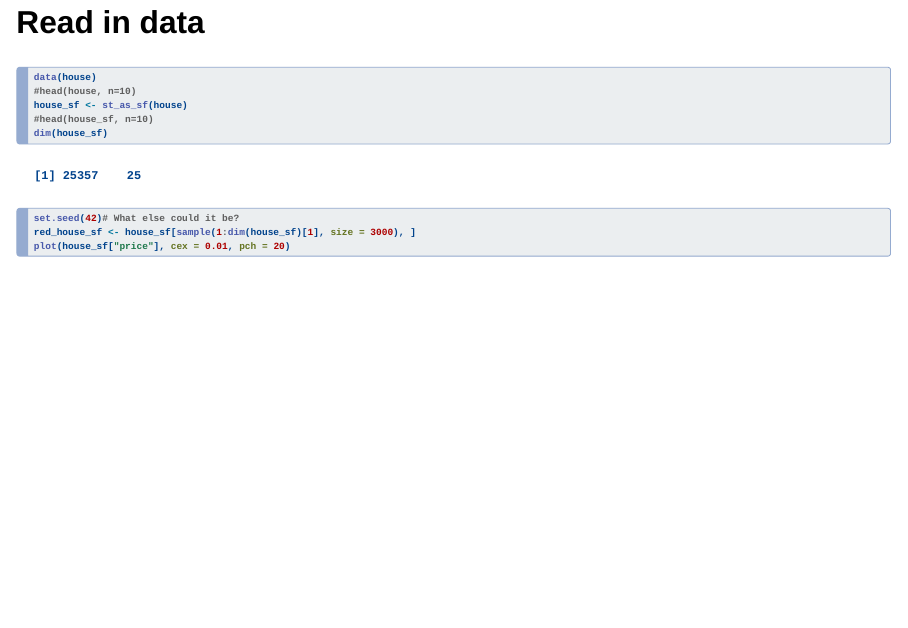
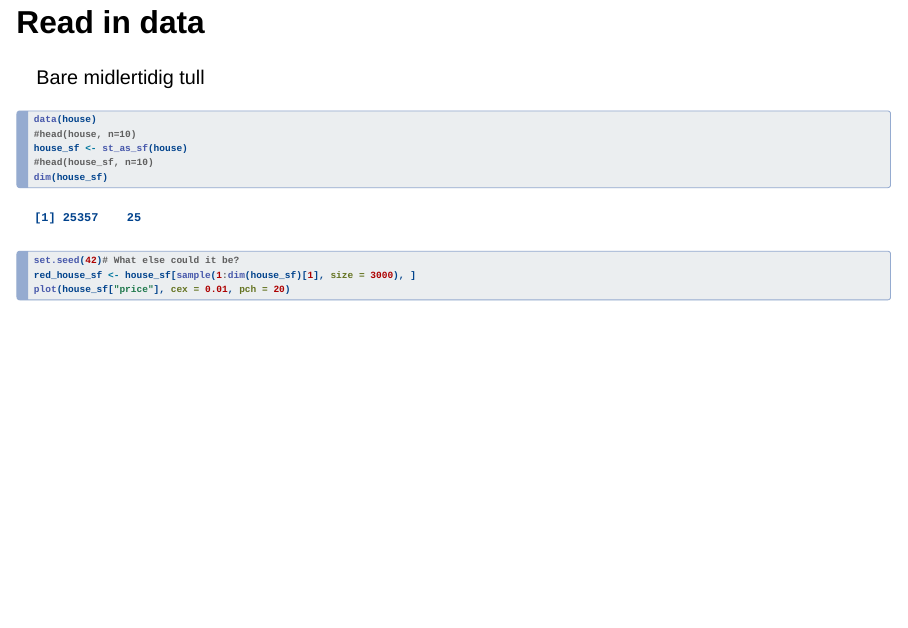
Before and after one commit to agjest/QQ_MSB205, a Quarto document (spatmetrics/LucasCounty/index.qmd): page 3 of 36. Rendered offline with R 4.5, knitr and Pandoc in place of Quarto, with nearby package versions; drawn as Slidy slides in place of the format the file asks for; some code elsewhere in the file could not run offline.

Commit message:
tull update

````diff
--- a/spatmetrics/LucasCounty/index.qmd
+++ b/spatmetrics/LucasCounty/index.qmd
@@ -74,6 +74,8 @@ knitr::write_bib(
 ```
 
 ## Read in data
+
+Bare midlertidig tull
 
 ```{r}
 data(house)
````
